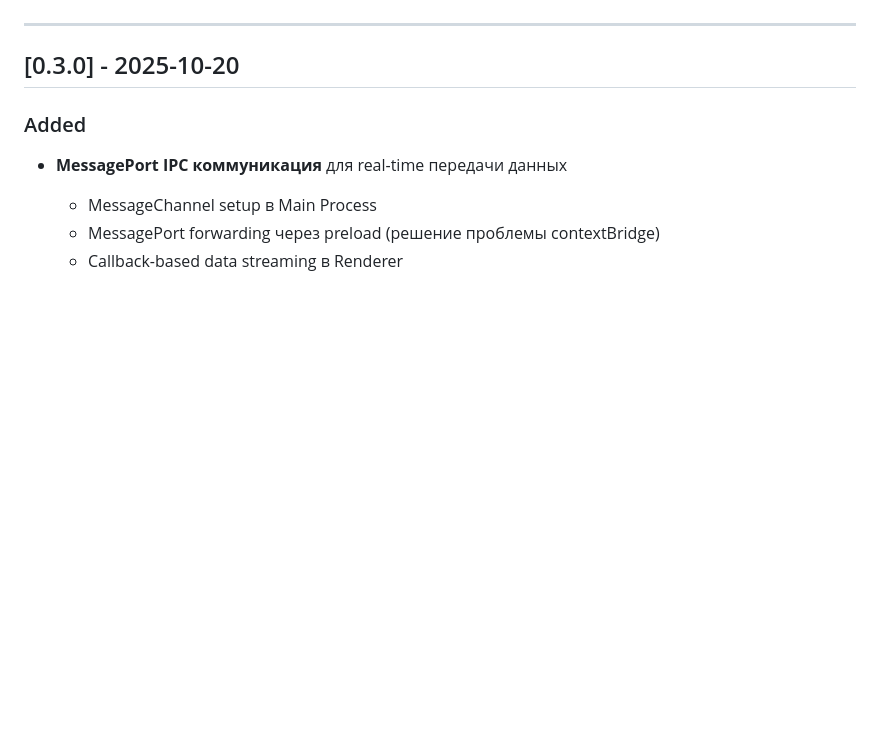
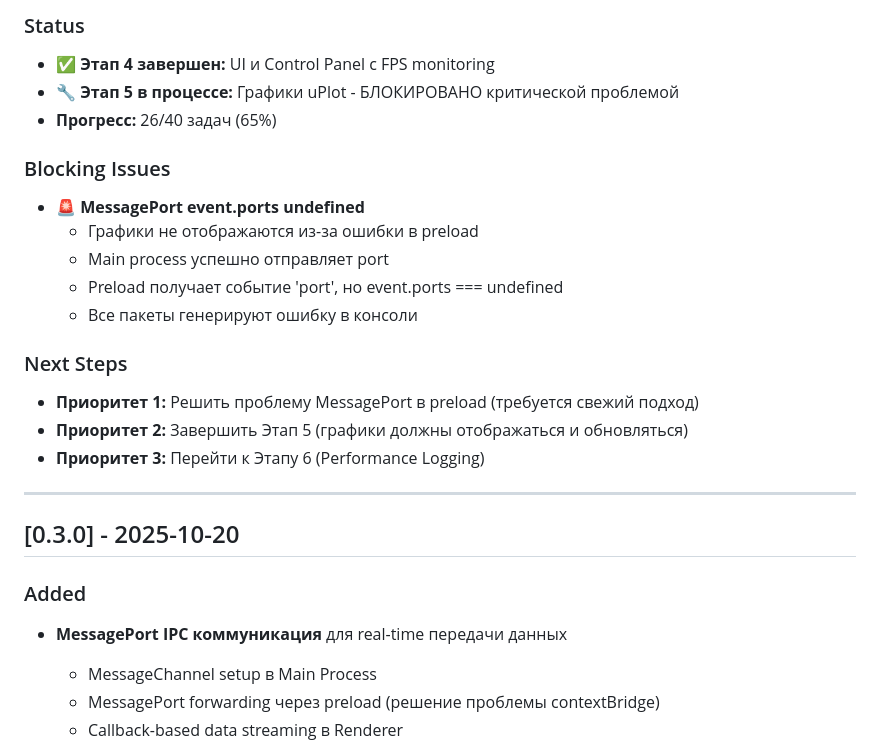
Before and after one commit to engsimsoft/electron-ecu-prototype, a Markdown page: CHANGELOG.md, the part around one of its changes. GitHub-like rendering; blank space fills up the shorter version.

```diff
--- a/CHANGELOG.md
+++ b/CHANGELOG.md
@@ -16,3 +68,19 @@
+### Status
+- ✅ **Этап 4 завершен:** UI и Control Panel с FPS monitoring
+- 🔧 **Этап 5 в процессе:** Графики uPlot - БЛОКИРОВАНО критической проблемой
+- **Прогресс:** 26/40 задач (65%)
+
+### Blocking Issues
+- 🚨 **MessagePort event.ports undefined**
+  - Графики не отображаются из-за ошибки в preload
+  - Main process успешно отправляет port
+  - Preload получает событие 'port', но event.ports === undefined
+  - Все пакеты генерируют ошибку в консоли
+
+### Next Steps
+- **Приоритет 1:** Решить проблему MessagePort в preload (требуется свежий подход)
+- **Приоритет 2:** Завершить Этап 5 (графики должны отображаться и обновляться)
+- **Приоритет 3:** Перейти к Этапу 6 (Performance Logging)
 
 ---
 
```
Also changed, not shown: other parts of CHANGELOG.md (+54 -2 lines), HANDOFF_PROMPT.md (deleted, +0 -130 lines), roadmap.md (+21 -0 lines).
